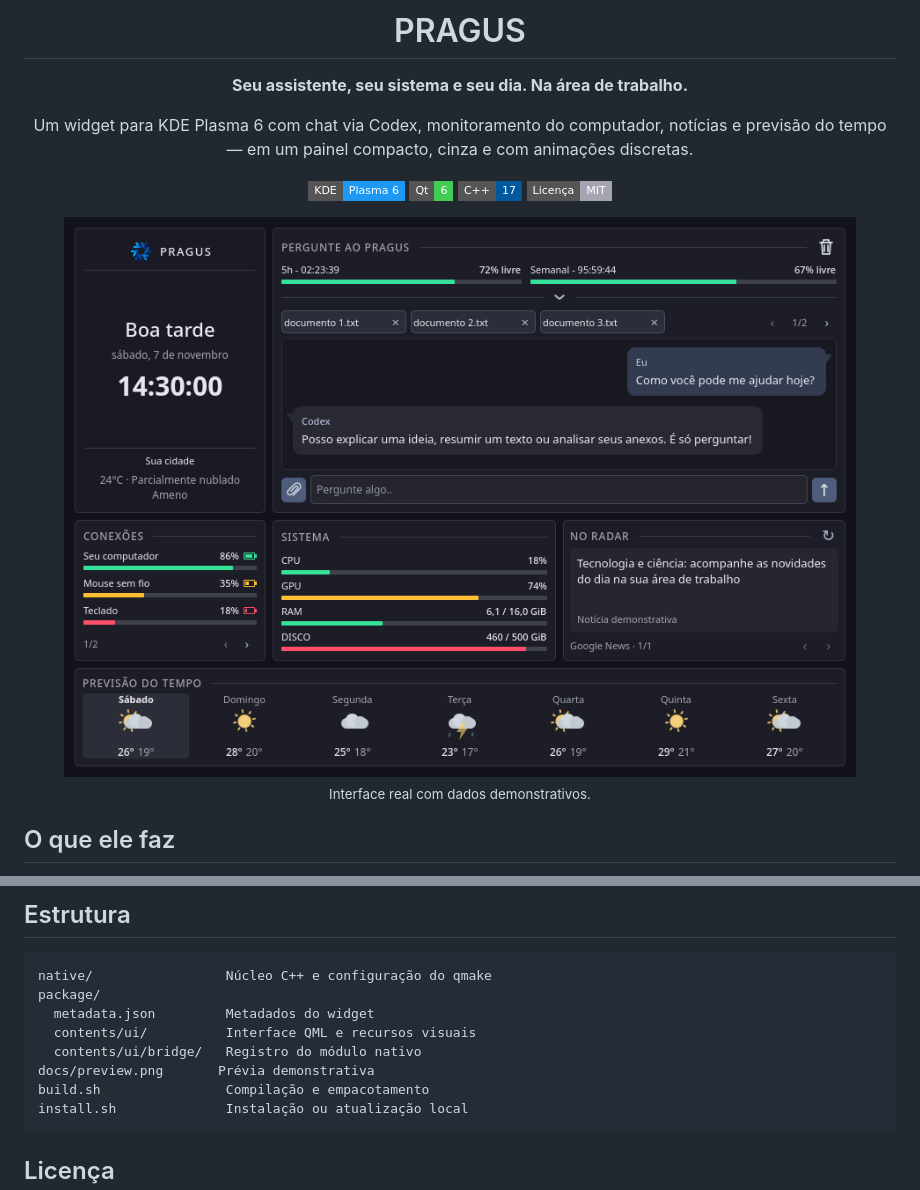
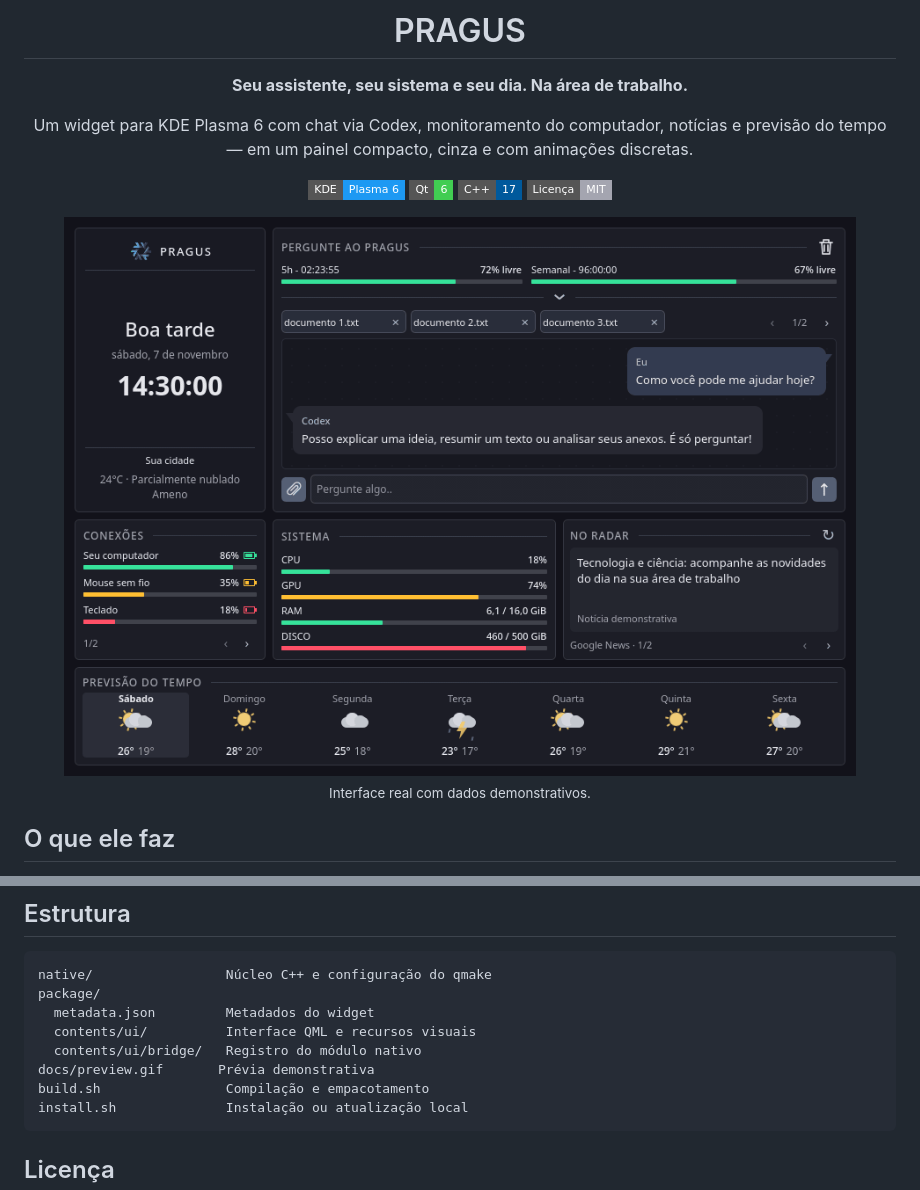
Before and after one commit to gustavoprad0/PRAGUS, a Markdown page: README.md, 2 parts joined by grey strips. Rendered like a GitHub page; pictures changed too: docs/preview.gif (added), docs/preview.png (deleted); badges without logos.

Commit message:
Commit Inicial - PRAGUS

````diff
--- a/README.md
+++ b/README.md
@@ -13,7 +13,7 @@ Um widget para KDE Plasma 6 com chat via Codex, monitoramento do computador, not
 ![C++17](https://img.shields.io/badge/C%2B%2B-17-00599C?style=flat-square)
 ![Licença MIT](https://img.shields.io/badge/Licen%C3%A7a-MIT-a4a5b0?style=flat-square)
 
-<img src="docs/preview.png" width="900" alt="Prévia atualizada do PRAGUS com relógio em fonte encorpada, paginação de conexões e anexos, contagem regressiva das cotas e previsão animada de sete dias" />
+<img src="docs/preview.gif" width="900" alt="Prévia atualizada do PRAGUS com relógio em fonte encorpada, paginação de conexões e anexos, contagem regressiva das cotas e previsão animada de sete dias" />
 
 <sub>Interface real com dados demonstrativos.</sub>
 
@@ -114,7 +114,7 @@ package/
   metadata.json         Metadados do widget
   contents/ui/          Interface QML e recursos visuais
   contents/ui/bridge/   Registro do módulo nativo
-docs/preview.png       Prévia demonstrativa
+docs/preview.gif       Prévia demonstrativa
 build.sh                Compilação e empacotamento
 install.sh              Instalação ou atualização local
 ```
````
